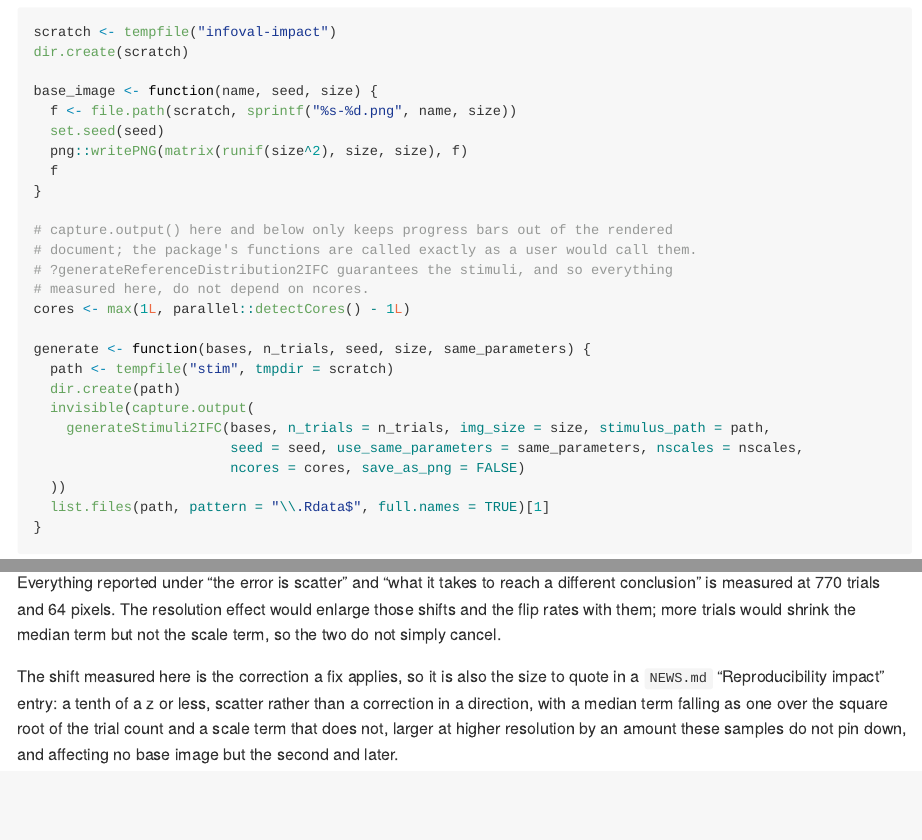
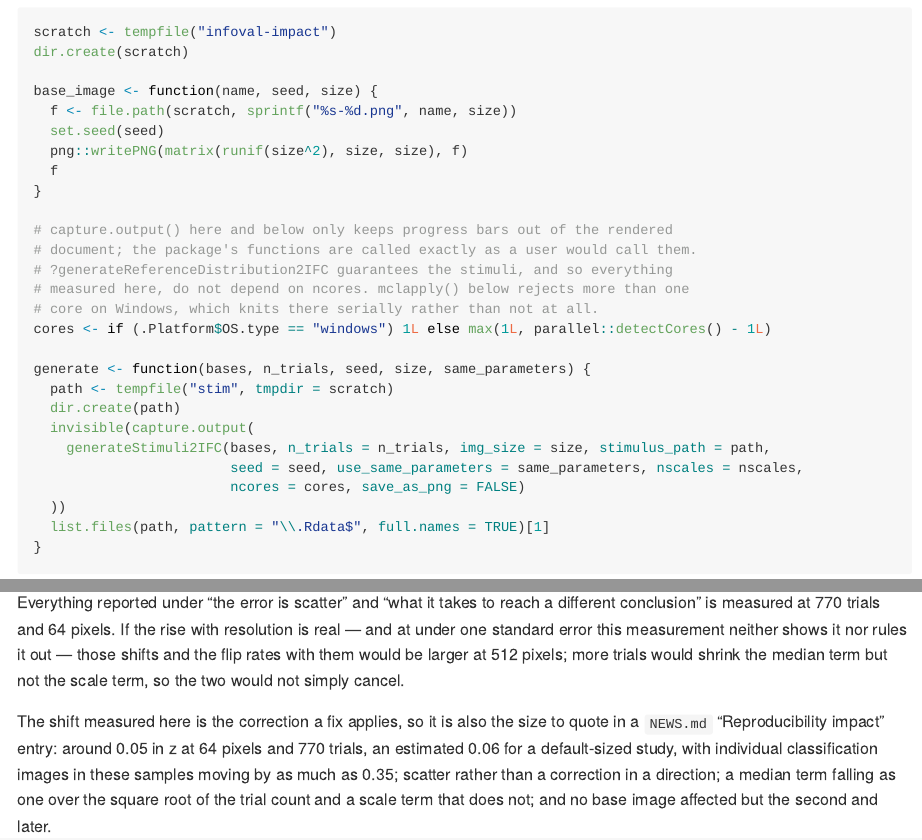
Before and after one commit to rdotsch/rcicr, an R Markdown document (analyses/infoval-reference-impact.Rmd): the page in a window 1100 px wide, from 860 px down, and a second part further down, joined at a grey line. The pictures show the output file analyses/infoval-reference-impact.md that the author committed with the source, drawn offline in the style of GitHub.

Commit message:
Knit on Windows, and state the resolution rise and the tail as measured
mclapply() rejects more than one core on Windows, so the document knitted
there stopped at the first noise matrix. It now takes one core on that
platform, which is slower rather than fatal, and the value is unchanged
everywhere else.

The Limits section put the rise with resolution as a result when the
measurement is under one standard error, and the size to quote left out
the tail: the mean shift is around 0.05 at 64 pixels and an estimated
0.06 for a default-sized study, while individual pairs reach 0.35.

Co-Authored-By: Claude Opus 5 <noreply@anthropic.com>
Claude-Session: https://claude.ai/code/session_01QczmdNA8jR2zeqdDtM38yN

```diff
--- a/analyses/infoval-reference-impact.Rmd
+++ b/analyses/infoval-reference-impact.Rmd
@@ -53,8 +53,9 @@ base_image <- function(name, seed, size) {
 # capture.output() here and below only keeps progress bars out of the rendered
 # document; the package's functions are called exactly as a user would call them.
 # ?generateReferenceDistribution2IFC guarantees the stimuli, and so everything
-# measured here, do not depend on ncores.
-cores <- max(1L, parallel::detectCores() - 1L)
+# measured here, do not depend on ncores. mclapply() below rejects more than one
+# core on Windows, which knits there serially rather than not at all.
+cores <- if (.Platform$OS.type == "windows") 1L else max(1L, parallel::detectCores() - 1L)
 
 generate <- function(bases, n_trials, seed, size, same_parameters) {
   path <- tempfile("stim", tmpdir = scratch)
@@ -512,12 +513,14 @@ which the trial series shows to be conservative rather than exact. The resolutio
 not resolved at all.
 
 Everything reported under "the error is scatter" and "what it takes to reach a different conclusion"
-is measured at 770 trials and 64 pixels. The resolution effect would enlarge those shifts and the
-flip rates with them; more trials would shrink the median term but not the scale term, so the two do
-not simply cancel.
+is measured at 770 trials and 64 pixels. If the rise with resolution is real — and at under one
+standard error this measurement neither shows it nor rules it out — those shifts and the flip rates
+with them would be larger at 512 pixels; more trials would shrink the median term but not the scale
+term, so the two would not simply cancel.
 
 The shift measured here is the correction a fix applies, so it is also the size to quote in a
-`NEWS.md` "Reproducibility impact" entry: a tenth of a z or less, scatter rather than a correction in
-a direction, with a median term falling as one over the square root of the trial count and a scale
-term that does not, larger at higher resolution by an amount these samples do not pin down, and
-affecting no base image but the second and later.
+`NEWS.md` "Reproducibility impact" entry: around 0.05 in z at 64 pixels and 770 trials, an estimated
+0.06 for a default-sized study, with individual classification images in these samples moving by as
+much as 0.35; scatter rather than a correction in a direction; a median term falling as one over the
+square root of the trial count and a scale term that does not; and no base image affected but the
+second and later.
```
Also changed, not shown: analyses/infoval-reference-impact.md.
